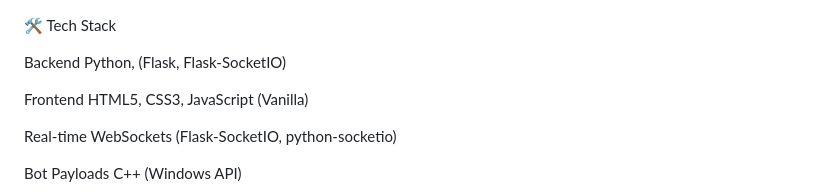
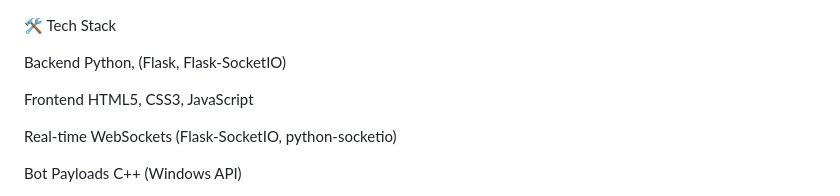
Before and after one commit to Yashaswi-kankarla/leverup, a Markdown page: README.md, the part around the change. GitHub-like rendering.

```diff
--- a/README.md
+++ b/README.md
@@ -25,7 +25,7 @@ Backend	Python,
 (Flask,
 Flask-SocketIO)
 
-Frontend	HTML5, CSS3, JavaScript (Vanilla)
+Frontend	HTML5, CSS3, JavaScript
 
 Real-time	WebSockets (Flask-SocketIO, python-socketio)
 
```
